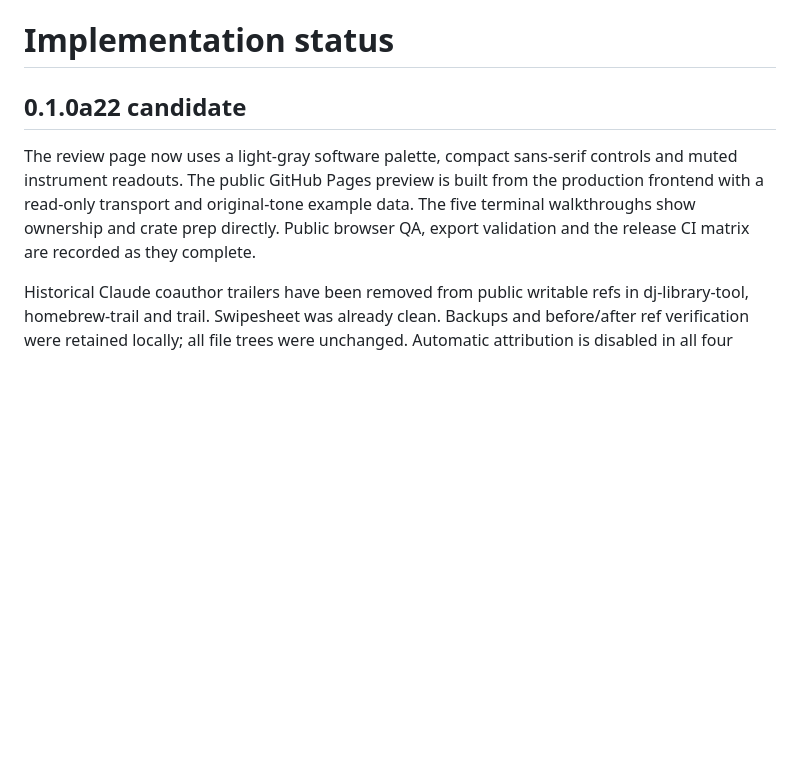
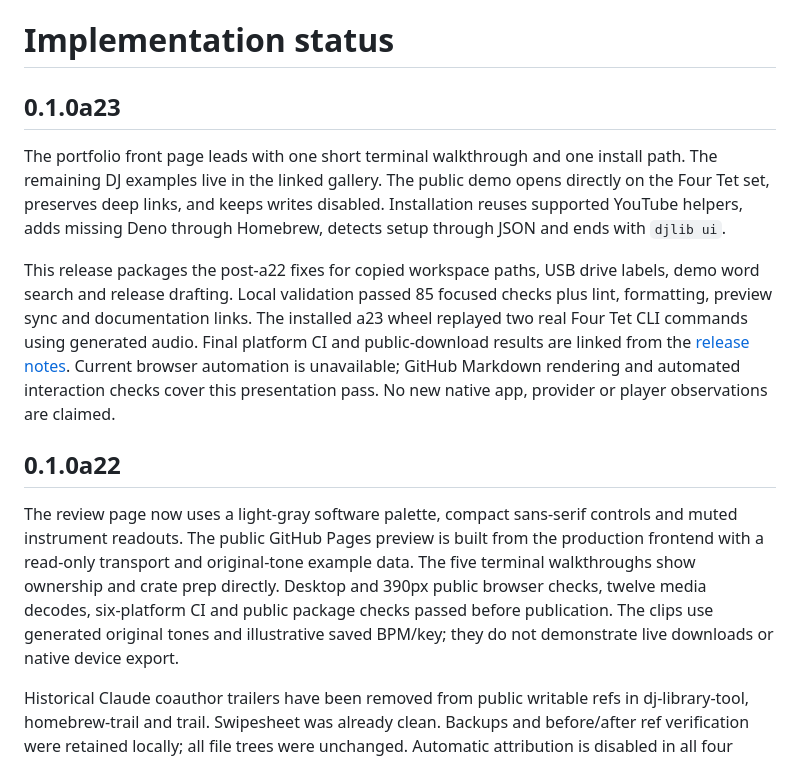
Before and after one commit to uneasymusings/dj-library-tool, a Markdown page: docs/STATUS.md, the part around the change. Drawn GitHub-style; blank space fills up the shorter version.

```diff
--- a/docs/STATUS.md
+++ b/docs/STATUS.md
@@ -1,8 +1,14 @@
 # Implementation status
 
-## 0.1.0a22 candidate
+## 0.1.0a23
 
-The review page now uses a light-gray software palette, compact sans-serif controls and muted instrument readouts. The public GitHub Pages preview is built from the production frontend with a read-only transport and original-tone example data. The five terminal walkthroughs show ownership and crate prep directly. Public browser QA, export validation and the release CI matrix are recorded as they complete.
+The portfolio front page leads with one short terminal walkthrough and one install path. The remaining DJ examples live in the linked gallery. The public demo opens directly on the Four Tet set, preserves deep links, and keeps writes disabled. Installation reuses supported YouTube helpers, adds missing Deno through Homebrew, detects setup through JSON and ends with `djlib ui`.
+
+This release packages the post-a22 fixes for copied workspace paths, USB drive labels, demo word search and release drafting. Local validation passed 85 focused checks plus lint, formatting, preview sync and documentation links. The installed a23 wheel replayed two real Four Tet CLI commands using generated audio. Final platform CI and public-download results are linked from the [release notes](https://github.com/uneasymusings/dj-library-tool/releases/tag/v0.1.0a23). Current browser automation is unavailable; GitHub Markdown rendering and automated interaction checks cover this presentation pass. No new native app, provider or player observations are claimed.
+
+## 0.1.0a22
+
+The review page now uses a light-gray software palette, compact sans-serif controls and muted instrument readouts. The public GitHub Pages preview is built from the production frontend with a read-only transport and original-tone example data. The five terminal walkthroughs show ownership and crate prep directly. Desktop and 390px public browser checks, twelve media decodes, six-platform CI and public package checks passed before publication. The clips use generated original tones and illustrative saved BPM/key; they do not demonstrate live downloads or native device export.
 
 Historical Claude coauthor trailers have been removed from public writable refs in dj-library-tool, homebrew-trail and trail. Swipesheet was already clean. Backups and before/after ref verification were retained locally; all file trees were unchanged. Automatic attribution is disabled in all four repositories. GitHub controls the refresh of cached contributor displays and retains its own pull-request refs.
 
```
Also changed, not shown: CHANGELOG.md (+9 -0 lines), docs/VALIDATION.md (+17 -0 lines).
